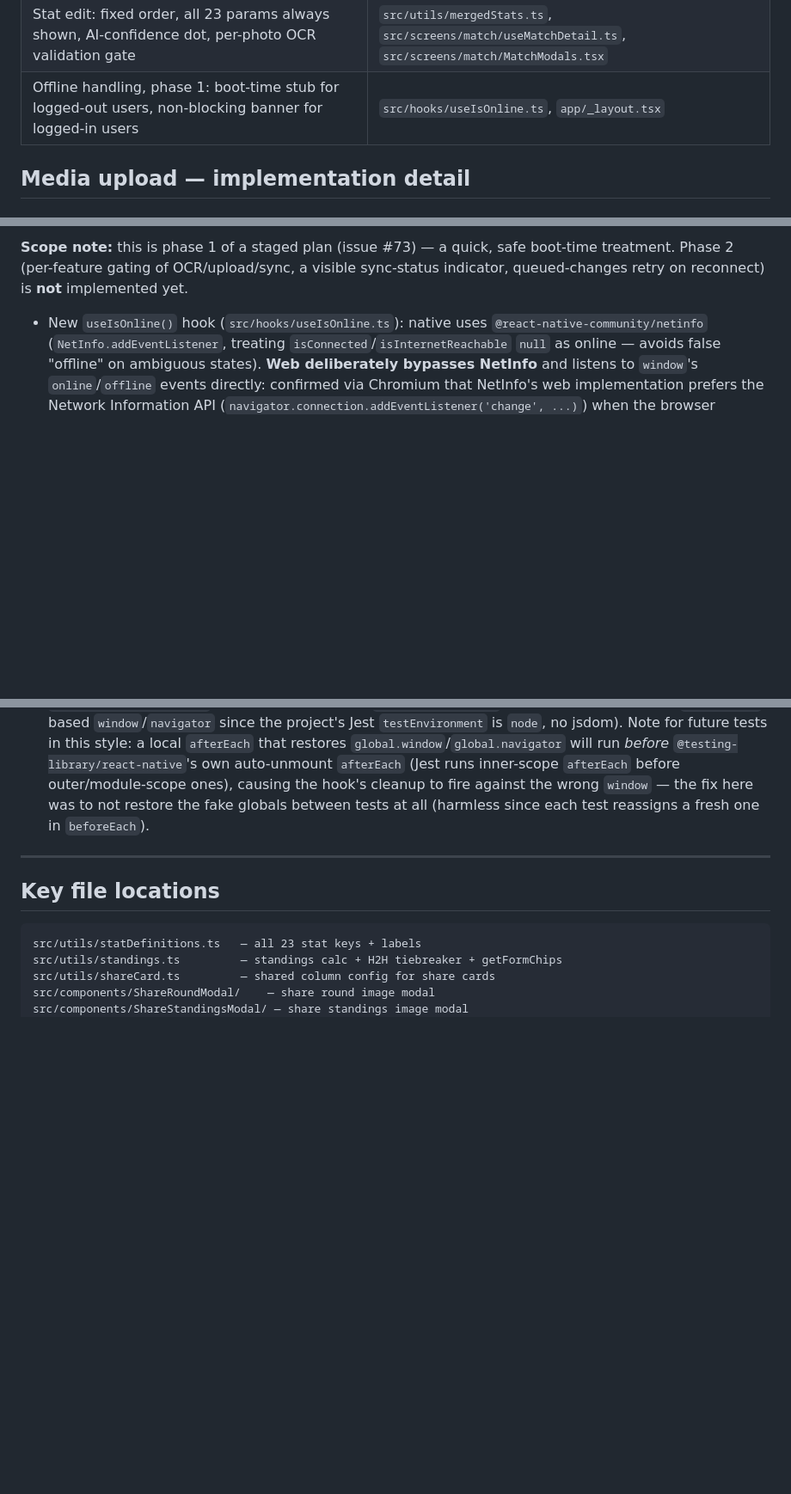
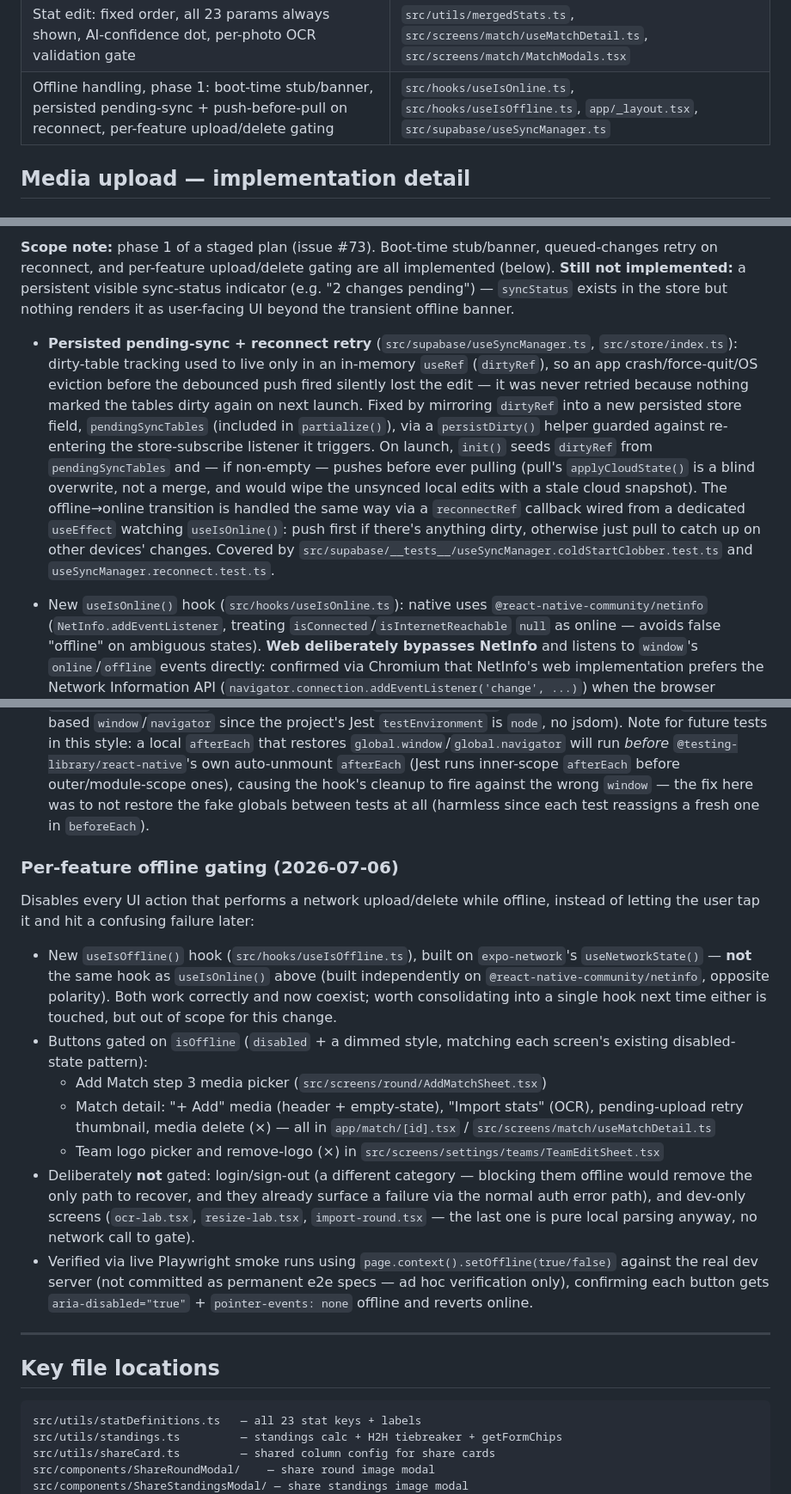
Before and after one commit to CrazyNoodl/matchday, a Markdown page: docs/CONTEXT.md, 3 parts joined by grey strips. Shown at 86% size. Drawn GitHub-style; blank space fills up the shorter version.

Commit message:
docs: pre-merge context update for per-feature offline gating
Documents the upcoming useIsOffline()-based upload/delete gating ahead
of merging feature/offline-media-guard, and updates the offline
handling scope note now that reconnect retry and per-feature gating
are both implemented.

Co-Authored-By: Claude Sonnet 5 <noreply@anthropic.com>

```diff
--- a/docs/CONTEXT.md
+++ b/docs/CONTEXT.md
@@ -141,7 +141,7 @@ closedTournaments — fully finished tournaments (hasTournament = false after cl
 | Storybook: real dark/light theming, full component coverage (27/27) | `.storybook/`, `src/components/*/*.stories.tsx` |
 | Loading feedback during stat re-scan / media upload (preparing → uploading → scanning) | `src/screens/match/useMatchDetail.ts`, `app/match/[id].tsx` |
 | Stat edit: fixed order, all 23 params always shown, AI-confidence dot, per-photo OCR validation gate | `src/utils/mergedStats.ts`, `src/screens/match/useMatchDetail.ts`, `src/screens/match/MatchModals.tsx` |
-| Offline handling, phase 1: boot-time stub for logged-out users, non-blocking banner for logged-in users | `src/hooks/useIsOnline.ts`, `app/_layout.tsx` |
+| Offline handling, phase 1: boot-time stub/banner, persisted pending-sync + push-before-pull on reconnect, per-feature upload/delete gating | `src/hooks/useIsOnline.ts`, `src/hooks/useIsOffline.ts`, `app/_layout.tsx`, `src/supabase/useSyncManager.ts` |
 
 ## Media upload — implementation detail
 
@@ -348,5 +348,7 @@ Swept remaining hardcoded English UI strings (dialog titles/buttons, form labels
 
-**Scope note:** this is phase 1 of a staged plan (issue #73) — a quick, safe boot-time treatment. Phase 2 (per-feature gating of OCR/upload/sync, a visible sync-status indicator, queued-changes retry on reconnect) is **not** implemented yet.
+**Scope note:** phase 1 of a staged plan (issue #73). Boot-time stub/banner, queued-changes retry on reconnect, and per-feature upload/delete gating are all implemented (below). **Still not implemented:** a persistent visible sync-status indicator (e.g. "2 changes pending") — `syncStatus` exists in the store but nothing renders it as user-facing UI beyond the transient offline banner.
+
+- **Persisted pending-sync + reconnect retry** (`src/supabase/useSyncManager.ts`, `src/store/index.ts`): dirty-table tracking used to live only in an in-memory `useRef` (`dirtyRef`), so an app crash/force-quit/OS eviction before the debounced push fired silently lost the edit — it was never retried because nothing marked the tables dirty again on next launch. Fixed by mirroring `dirtyRef` into a new persisted store field, `pendingSyncTables` (included in `partialize()`), via a `persistDirty()` helper guarded against re-entering the store-subscribe listener it triggers. On launch, `init()` seeds `dirtyRef` from `pendingSyncTables` and — if non-empty — pushes before ever pulling (pull's `applyCloudState()` is a blind overwrite, not a merge, and would wipe the unsynced local edits with a stale cloud snapshot). The offline→online transition is handled the same way via a `reconnectRef` callback wired from a dedicated `useEffect` watching `useIsOnline()`: push first if there's anything dirty, otherwise just pull to catch up on other devices' changes. Covered by `src/supabase/__tests__/useSyncManager.coldStartClobber.test.ts` and `useSyncManager.reconnect.test.ts`.
 
 - New `useIsOnline()` hook (`src/hooks/useIsOnline.ts`): native uses `@react-native-community/netinfo` (`NetInfo.addEventListener`, treating `isConnected`/`isInternetReachable` `null` as online — avoids false "offline" on ambiguous states). **Web deliberately bypasses NetInfo** and listens to `window`'s `online`/`offline` events directly: confirmed via Chromium that NetInfo's web implementation prefers the Network Information API (`navigator.connection.addEventListener('change', ...)`) when the browser exposes it, and that event does not reliably fire on a real connectivity drop (`navigator.onLine` and window `online`/`offline` do fire correctly). Using NetInfo as-is on web silently never detected offline.
 - `app/_layout.tsx`: two behaviors gated on `isOnline`, both intentionally shallow (see scope note):
@@ -355,6 +357,18 @@ Swept remaining hardcoded English UI strings (dialog titles/buttons, form labels
 - **Regression found and fixed before landing:** the first version of `OfflineBanner` had an inverted condition (`if (!isOnline || demoMode) return null`, should be `if (isOnline || demoMode) return null`), so the banner rendered whenever the app was *online* — i.e. on every normal screen. Combined with `position: 'absolute', bottom: 0` and no `pointerEvents`, it silently intercepted taps on bottom-anchored buttons (`e2e/06.game-loop.spec.ts`'s "START TOURNAMENT" click hung for the full 90s timeout, `locator.click` log showed the banner's `<div>` "intercepts pointer events"). Fixed both the inverted condition and added `pointerEvents="none"` on the banner's root `View` as defense-in-depth — a purely informational banner must never be able to block interaction with whatever's underneath it, regardless of position, since connectivity APIs (both NetInfo and the browser's) are known to have false positives.
 - New regression test: `e2e/09.offline.spec.ts` — toggles `page.context().setOffline()`, asserts the banner appears/disappears and that a bottom CTA (`START NEW TOURNAMENT`) stays clickable while offline. Added to `@smoke`.
 - `useIsOnline` has two Jest test files: `src/hooks/__tests__/useIsOnline.test.ts` (native/NetInfo branch) and `useIsOnline.web.test.ts` (web branch — mocks `Platform.OS: 'web'` and hand-rolls a minimal `EventTarget`-based `window`/`navigator` since the project's Jest `testEnvironment` is `node`, no jsdom). Note for future tests in this style: a local `afterEach` that restores `global.window`/`global.navigator` will run *before* `@testing-library/react-native`'s own auto-unmount `afterEach` (Jest runs inner-scope `afterEach` before outer/module-scope ones), causing the hook's cleanup to fire against the wrong `window` — the fix here was to not restore the fake globals between tests at all (harmless since each test reassigns a fresh one in `beforeEach`).
+
+### Per-feature offline gating (2026-07-06)
+
+Disables every UI action that performs a network upload/delete while offline, instead of letting the user tap it and hit a confusing failure later:
+
+- New `useIsOffline()` hook (`src/hooks/useIsOffline.ts`), built on `expo-network`'s `useNetworkState()` — **not** the same hook as `useIsOnline()` above (built independently on `@react-native-community/netinfo`, opposite polarity). Both work correctly and now coexist; worth consolidating into a single hook next time either is touched, but out of scope for this change.
+- Buttons gated on `isOffline` (`disabled` + a dimmed style, matching each screen's existing disabled-state pattern):
+  - Add Match step 3 media picker (`src/screens/round/AddMatchSheet.tsx`)
+  - Match detail: "+ Add" media (header + empty-state), "Import stats" (OCR), pending-upload retry thumbnail, media delete (×) — all in `app/match/[id].tsx` / `src/screens/match/useMatchDetail.ts`
+  - Team logo picker and remove-logo (×) in `src/screens/settings/teams/TeamEditSheet.tsx`
+- Deliberately **not** gated: login/sign-out (a different category — blocking them offline would remove the only path to recover, and they already surface a failure via the normal auth error path), and dev-only screens (`ocr-lab.tsx`, `resize-lab.tsx`, `import-round.tsx` — the last one is pure local parsing anyway, no network call to gate).
+- Verified via live Playwright smoke runs using `page.context().setOffline(true/false)` against the real dev server (not committed as permanent e2e specs — ad hoc verification only), confirming each button gets `aria-disabled="true"` + `pointer-events: none` offline and reverts online.
 
 ---
 
```
Also changed, not shown: other parts of docs/CONTEXT.md (+1 -1 lines).
